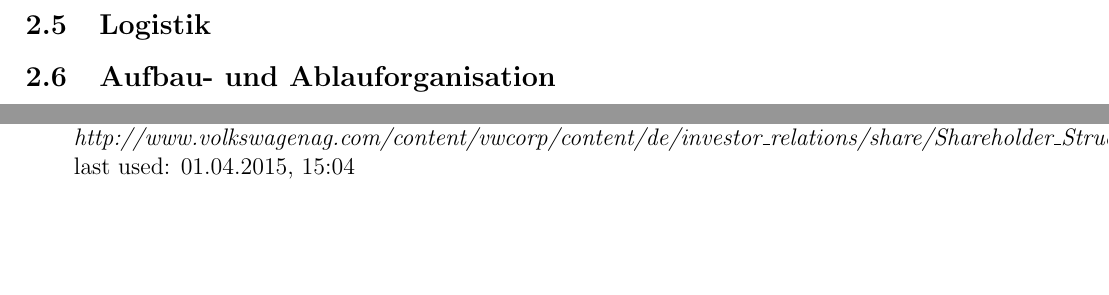
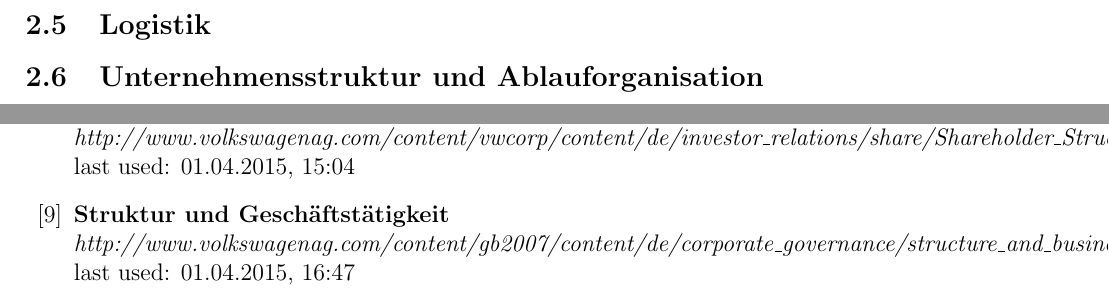
Before and after one commit to hsiegel-tgm/ERPEval, a LaTeX document (doc.tex): two parts of pages 6 and 8 of 8 before the commit and two parts of pages 6 and 9 of 9 after it, joined at a grey line, cut so that both start at the same text, the shorter picture padded with empty space. Compiled offline with pdfLaTeX; an older LaTeX class or package is replaced by its successor.

Commit message:
Unternehmensstruktur und Ablauforganisation

```diff
--- a/doc.tex
+++ b/doc.tex
@@ -167,4 +167,4 @@ Volkswagen ist mit über 48 Niederlassungen in den folgenden Ländern vertreten:
 Die Makre Volkswagen selbst Teilt sich in die Produktion von Kraftfahrzeugen für den Endverbraucher, sowie Nutzfahrzeuge für Privatkunden und Unternehmen.
 
 \subsection{Logistik}
-\subsection{Aufbau- und Ablauforganisation}
+\subsection{Unternehmensstruktur und Ablauforganisation}
@@ -240,7 +252,10 @@ Die Makre Volkswagen selbst Teilt sich in die Produktion von Kraftfahrzeugen fü
   \textit{http://www.volkswagenag.com/content/vwcorp/content/de/investor\_relations/share/Shareholder\_Structure.html}
   \newline last used: 01.04.2015, 15:04
 
-
+  \bibitem{structure1}
+  \textbf{Struktur und Geschäftstätigkeit}\\
+  \textit{http://www.volkswagenag.com/content/gb2007/content/de/corporate\_governance/structure\_and\_business\_activities\_\_part\_of\_the\_management\_report\_.html}
+  \newline last used: 01.04.2015, 16:47
 
 \end{thebibliography}
 \end{document}
```
Also changed, not shown: images/StrategieVW-marken.jpeg (added), images/structuretable.PNG (added), doc.tex (12 more changed lines).
